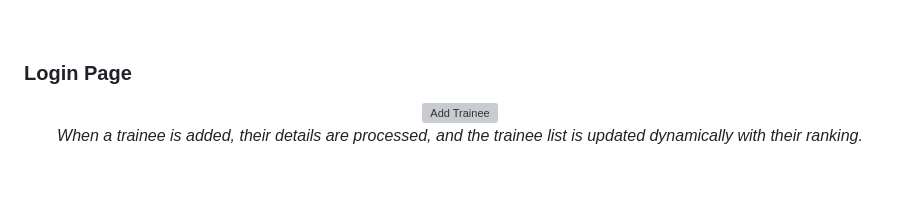
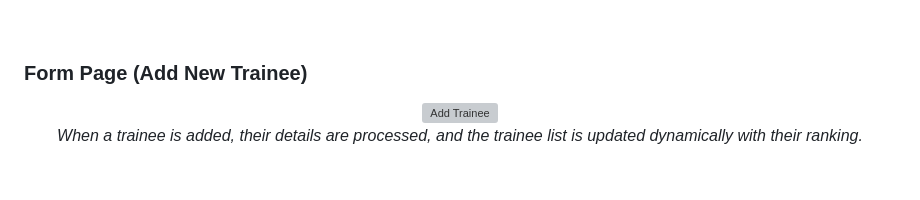
Before and after one commit to BouglaceMarouane/trainee-hub, a Markdown page: README.md, the part around the change. GitHub-like rendering; grey boxes are pictures that could not be loaded.

Commit message:
Update README.md\

```diff
--- a/README.md
+++ b/README.md
@@ -22,7 +22,7 @@ This project is a simple web application developed using **HTML**, **CSS**, **Bo
   <em>he home page displays the header with the title "List of Trainees" and a green "+" button to add a new trainee. Below the header, there is a section for categories (specialties) and a section for displaying trainee cards. Initially, the trainee list is empty.</em>
 </p><br>
 
-### Login Page
+### Form Page (Add New Trainee)
 <p align="center">
   <img src="images/add_stg.png" alt="Add Trainee" />
   <br>
```
